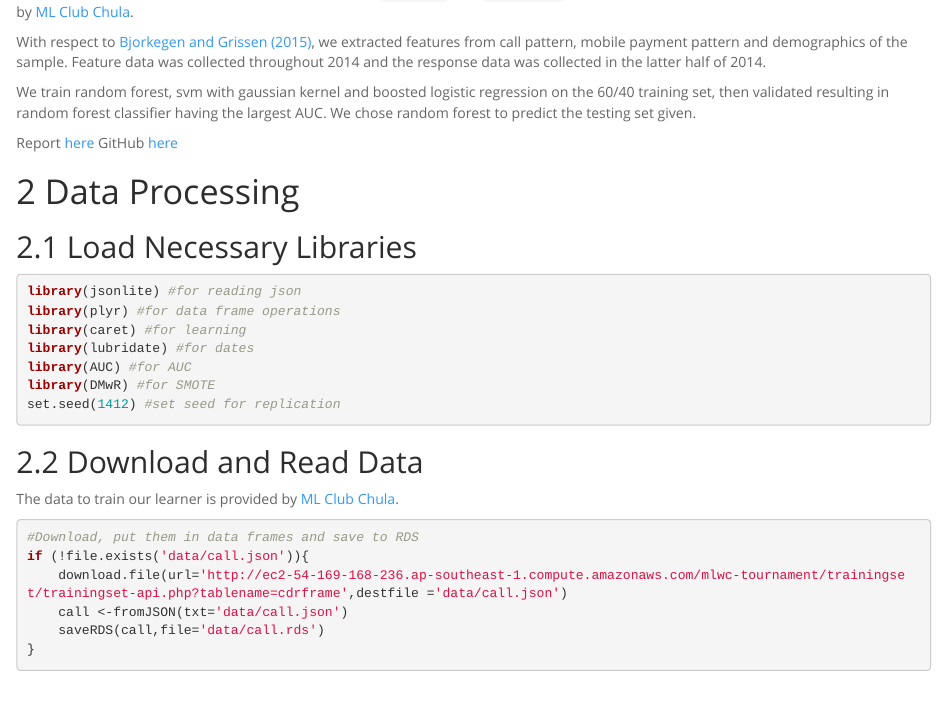
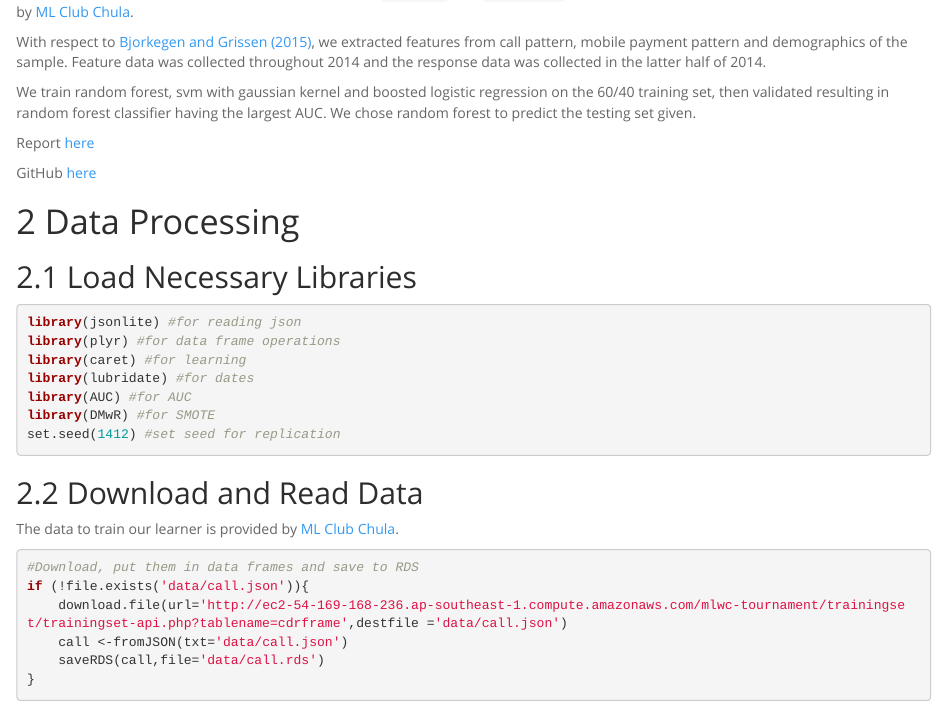
Before and after one commit to cstorm125/mobilecredit, an R Markdown document (index.Rmd): the page in a window 1100 px wide, from 500 px down. Rendered offline with R 4.5, knitr and Pandoc, with nearby package versions; some code elsewhere in the file could not run offline.

Commit message:
edit index

````diff
--- a/index.Rmd
+++ b/index.Rmd
@@ -18,13 +18,14 @@ With respect to [Bjorkegen and Grissen (2015)](http://papers.ssrn.com/sol3/paper
 We train random forest, svm with gaussian kernel and boosted logistic regression on the 60/40 training set, then validated resulting in random forest classifier having the largest AUC. We chose random forest to predict the testing set given.
 
 Report [here](http://cstorm125.github.io/mobilecredit)
+
 GitHub [here](https://github.com/cstorm125/mobilecredit)
 
 # Data Processing
 
 ## Load Necessary Libraries
 
-```{r, cache=TRUE,warning=FALSE,message=FALSE}
+```{r,warning=FALSE,message=FALSE}
 library(jsonlite) #for reading json
 library(plyr) #for data frame operations
 library(caret) #for learning
````
Also changed, not shown: index.html, index.Rmd (10 more changed lines).
